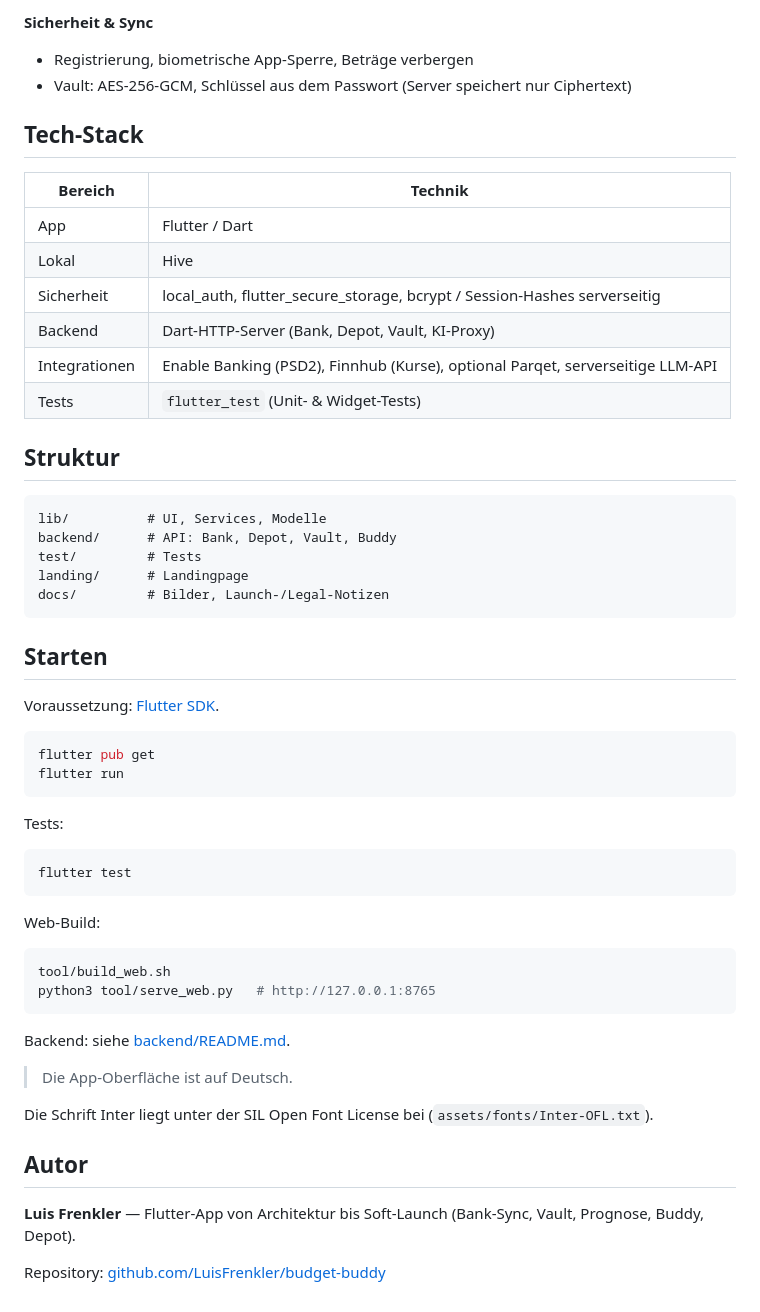
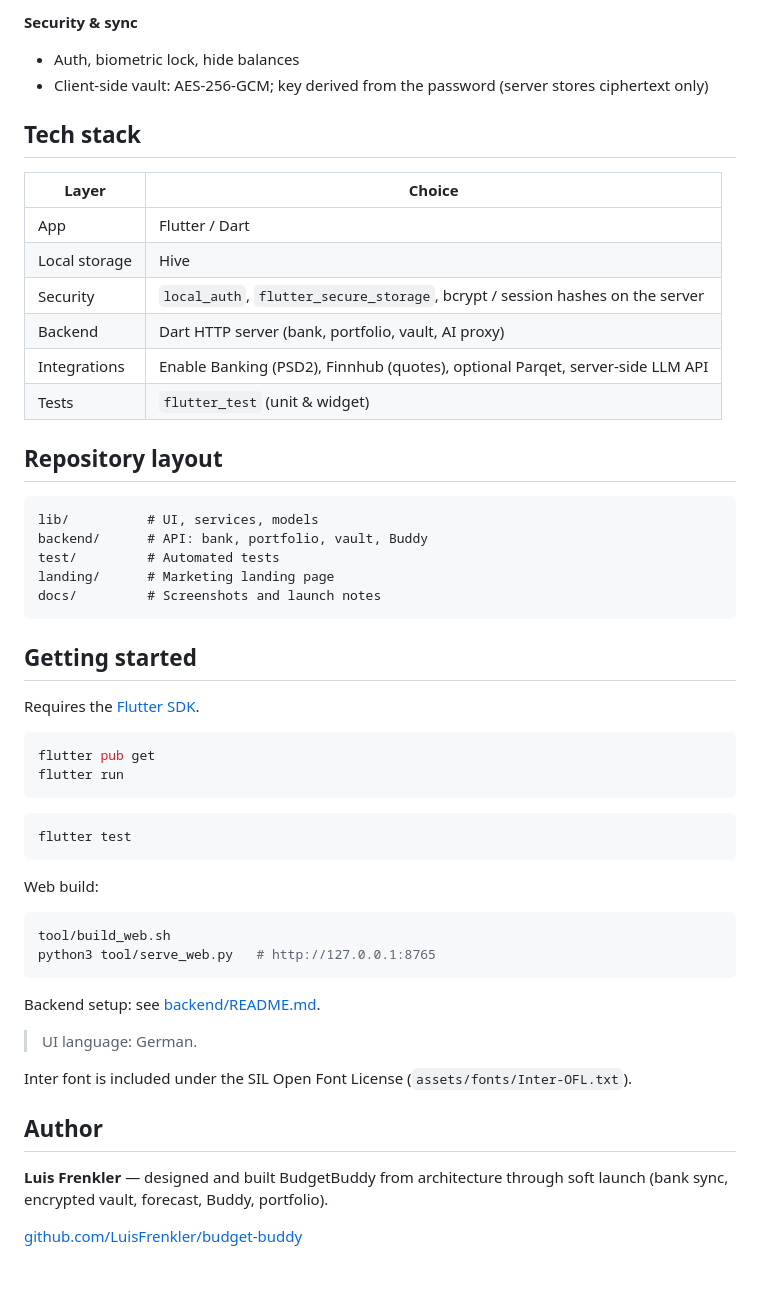
Before and after one commit to LuisFrenkler/budget-buddy, a Markdown page: README.md, the part around one of its changes. GitHub-like rendering.

Commit message:
Rewrite README in English for a CV-ready portfolio.
Present features, stack, and setup in a clear professional structure recruiters can scan quickly.

Co-authored-by: Cursor <cursoragent@cursor.com>

````diff
--- a/README.md
+++ b/README.md
@@ -45,59 +46,57 @@ Daten liegen lokal auf dem Gerät; optional Konto mit verschlüsselter Cloud-Sic
 
-**Sicherheit & Sync**
-- Registrierung, biometrische App-Sperre, Beträge verbergen
-- Vault: AES-256-GCM, Schlüssel aus dem Passwort (Server speichert nur Ciphertext)
+**Security & sync**
+- Auth, biometric lock, hide balances
+- Client-side vault: AES-256-GCM; key derived from the password (server stores ciphertext only)
 
-## Tech-Stack
+## Tech stack
 
-| Bereich | Technik |
+| Layer | Choice |
 |---|---|
 | App | Flutter / Dart |
-| Lokal | Hive |
-| Sicherheit | local_auth, flutter_secure_storage, bcrypt / Session-Hashes serverseitig |
-| Backend | Dart-HTTP-Server (Bank, Depot, Vault, KI-Proxy) |
-| Integrationen | Enable Banking (PSD2), Finnhub (Kurse), optional Parqet, serverseitige LLM-API |
-| Tests | `flutter_test` (Unit- & Widget-Tests) |
+| Local storage | Hive |
+| Security | `local_auth`, `flutter_secure_storage`, bcrypt / session hashes on the server |
+| Backend | Dart HTTP server (bank, portfolio, vault, AI proxy) |
+| Integrations | Enable Banking (PSD2), Finnhub (quotes), optional Parqet, server-side LLM API |
+| Tests | `flutter_test` (unit & widget) |
 
-## Struktur
+## Repository layout
 
 ```
-lib/          # UI, Services, Modelle
-backend/      # API: Bank, Depot, Vault, Buddy
-test/         # Tests
-landing/      # Landingpage
-docs/         # Bilder, Launch-/Legal-Notizen
+lib/          # UI, services, models
+backend/      # API: bank, portfolio, vault, Buddy
+test/         # Automated tests
+landing/      # Marketing landing page
+docs/         # Screenshots and launch notes
 ```
 
-## Starten
+## Getting started
 
-Voraussetzung: [Flutter SDK](https://docs.flutter.dev/get-started/install).
+Requires the [Flutter SDK](https://docs.flutter.dev/get-started/install).
 
 ```bash
 flutter pub get
 flutter run
 ```
 
-Tests:
-
 ```bash
 flutter test
 ```
 
-Web-Build:
+Web build:
 
 ```bash
 tool/build_web.sh
 python3 tool/serve_web.py   # http://127.0.0.1:8765
 ```
 
-Backend: siehe [backend/README.md](backend/README.md).
+Backend setup: see [backend/README.md](backend/README.md).
 
-> Die App-Oberfläche ist auf Deutsch.
+> UI language: German.
 
-Die Schrift Inter liegt unter der SIL Open Font License bei (`assets/fonts/Inter-OFL.txt`).
+Inter font is included under the SIL Open Font License (`assets/fonts/Inter-OFL.txt`).
 
-## Autor
+## Author
 
-**Luis Frenkler** — Flutter-App von Architektur bis Soft-Launch (Bank-Sync, Vault, Prognose, Buddy, Depot).
+**Luis Frenkler** — designed and built BudgetBuddy from architecture through soft launch (bank sync, encrypted vault, forecast, Buddy, portfolio).
 
-Repository: [github.com/LuisFrenkler/budget-buddy](https://github.com/LuisFrenkler/budget-buddy)
+[github.com/LuisFrenkler/budget-buddy](https://github.com/LuisFrenkler/budget-buddy)
````
Also changed, not shown: other parts of README.md (+29 -28 lines).
